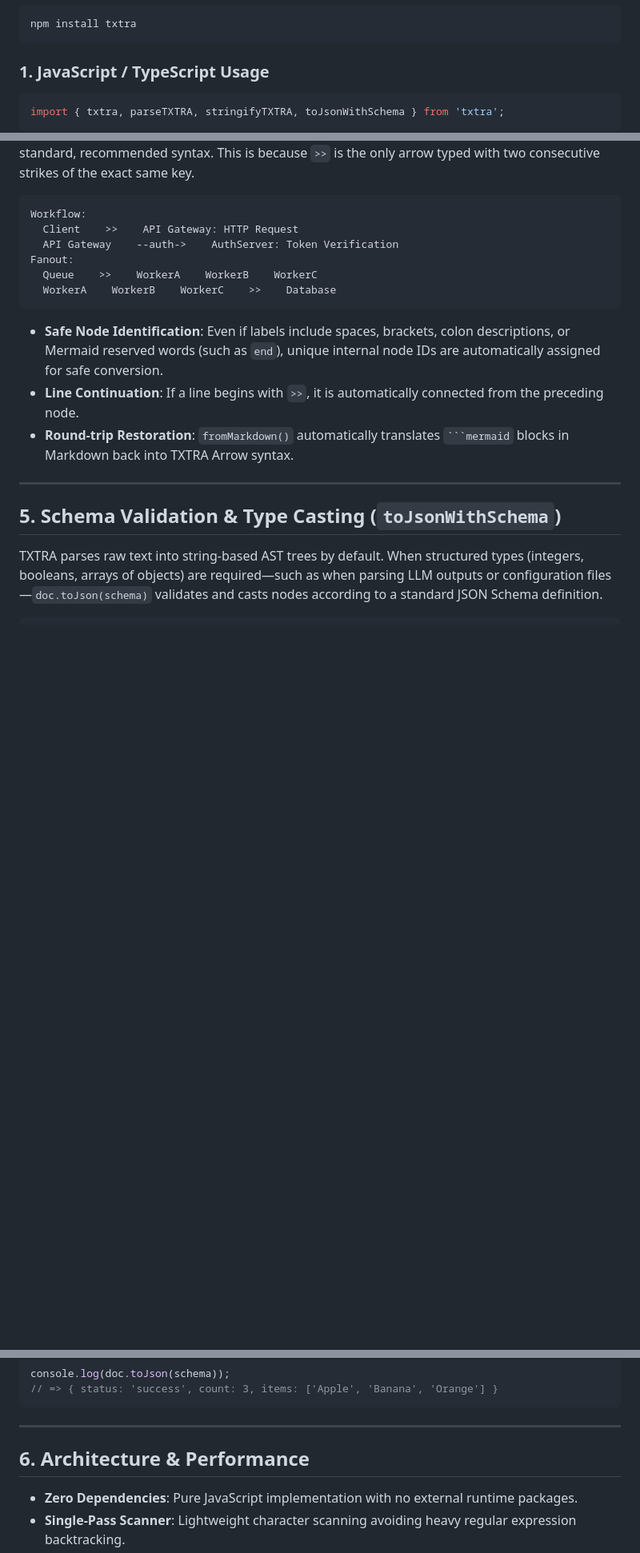
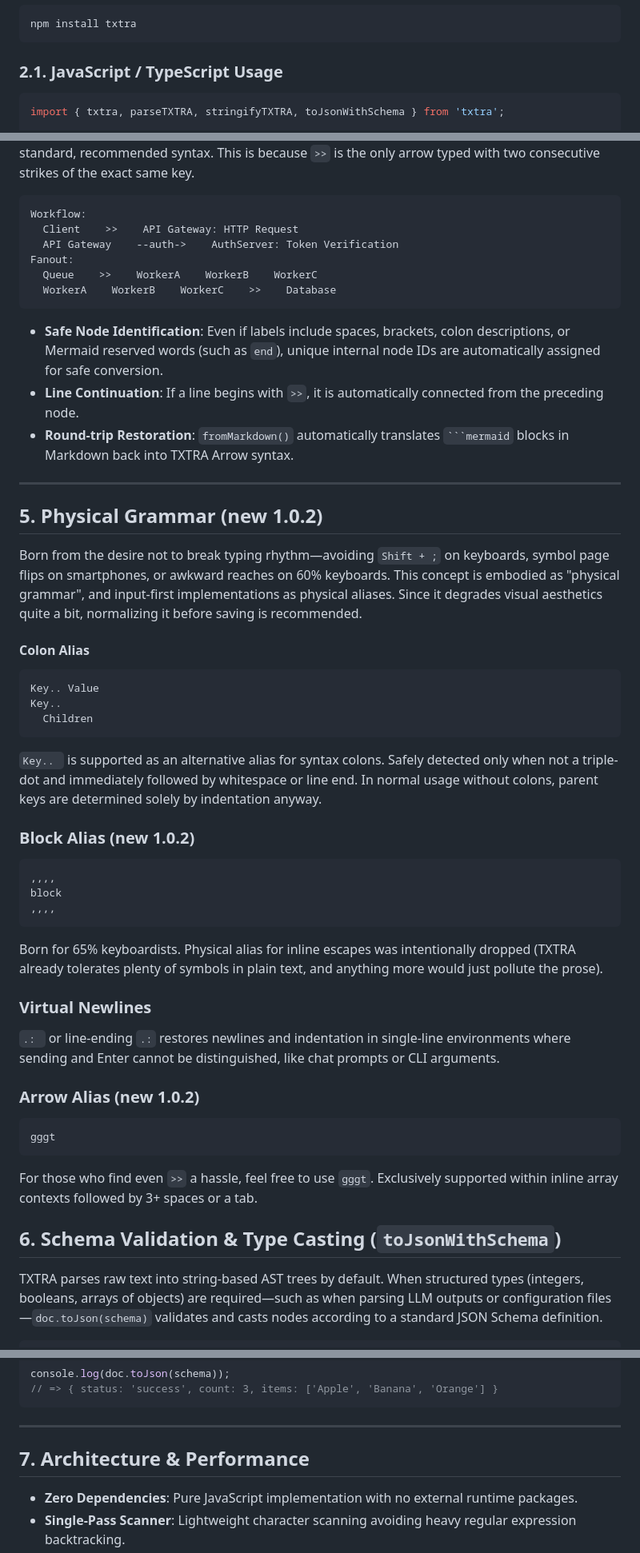
Before and after one commit to ashleyxii/TXTRA, a Markdown page: README.md, 3 parts joined by grey strips. Shown at 80% size. Rendered like a GitHub page; blank space fills up the shorter version.

````diff
--- a/README.md
+++ b/README.md
@@ -68,7 +68,7 @@ Matrix:
 npm install txtra
 ```
 
-### 1. JavaScript / TypeScript Usage
+### 2.1. JavaScript / TypeScript Usage
 ```javascript
 import { txtra, parseTXTRA, stringifyTXTRA, toJsonWithSchema } from 'txtra';
 
@@ -186,14 +178,42 @@ Fanout:
   Queue    >>    WorkerA    WorkerB    WorkerC
   WorkerA    WorkerB    WorkerC    >>    Database
 ```
-
 - __Safe Node Identification__: Even if labels include spaces, brackets, colon descriptions, or Mermaid reserved words (such as `end`), unique internal node IDs are automatically assigned for safe conversion.
 - __Line Continuation__: If a line begins with `>>`, it is automatically connected from the preceding node.
 - __Round-trip Restoration__: `fromMarkdown()` automatically translates ` ```mermaid ` blocks in Markdown back into TXTRA Arrow syntax.
 
 ---
 
-## 5. Schema Validation & Type Casting (`toJsonWithSchema`)
+## 5. Physical Grammar (new 1.0.2)
+Born from the desire not to break typing rhythm—avoiding `Shift + ;` on keyboards, symbol page flips on smartphones, or awkward reaches on 60% keyboards. This concept is embodied as "physical grammar", and input-first implementations as physical aliases. Since it degrades visual aesthetics quite a bit, normalizing it before saving is recommended.
+
+#### Colon Alias
+```
+Key.. Value
+Key..
+  Children
+```
+`Key.. ` is supported as an alternative alias for syntax colons. Safely detected only when not a triple-dot and immediately followed by whitespace or line end. In normal usage without colons, parent keys are determined solely by indentation anyway.
+
+### Block Alias (new 1.0.2)
+```
+,,,,
+block
+,,,,
+```
+Born for 65% keyboardists. Physical alias for inline escapes was intentionally dropped (TXTRA already tolerates plenty of symbols in plain text, and anything more would just pollute the prose).
+
+### Virtual Newlines
+`.: ` or line-ending `.:` restores newlines and indentation in single-line environments where sending and Enter cannot be distinguished, like chat prompts or CLI arguments.
+
+### Arrow Alias (new 1.0.2)
+```
+gggt
+```
+For those who find even `>>` a hassle, feel free to use `gggt`.
+Exclusively supported within inline array contexts followed by 3+ spaces or a tab.
+
+## 6. Schema Validation & Type Casting (`toJsonWithSchema`)
 
 TXTRA parses raw text into string-based AST trees by default. When structured types (integers, booleans, arrays of objects) are required—such as when parsing LLM outputs or configuration files—`doc.toJson(schema)` validates and casts nodes according to a standard JSON Schema definition.
 
@@ -220,7 +240,7 @@ console.log(doc.toJson(schema));
 
 ---
 
-## 6. Architecture & Performance
+## 7. Architecture & Performance
 
 - **Zero Dependencies**: Pure JavaScript implementation with no external runtime packages.
 - **Single-Pass Scanner**: Lightweight character scanning avoiding heavy regular expression backtracking.
````
Also changed, not shown: other parts of README.md (+23 -31 lines).
